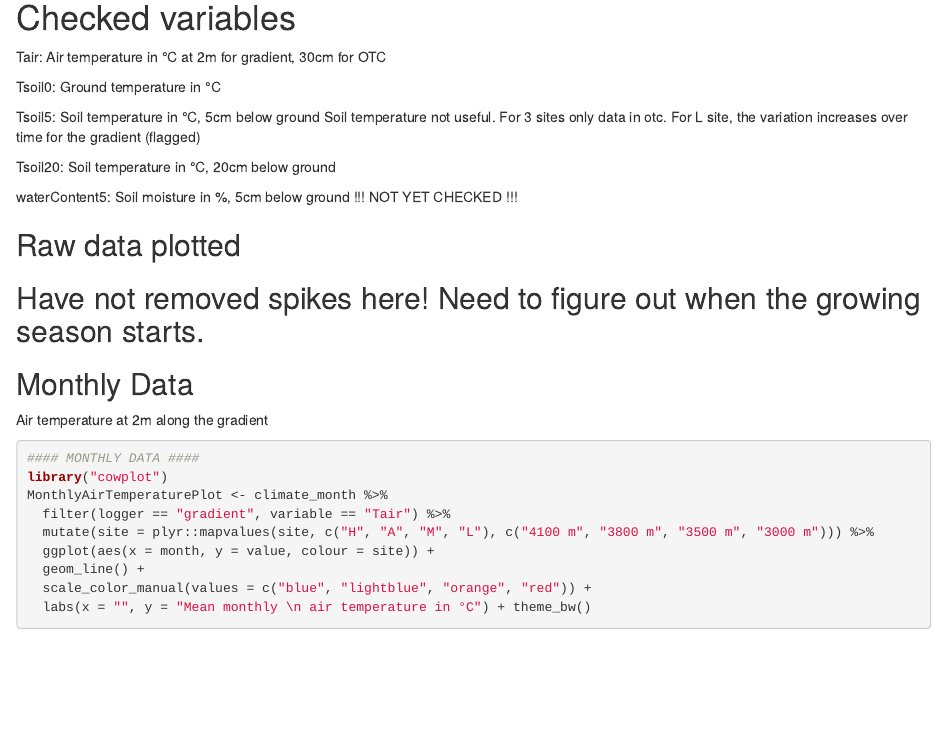
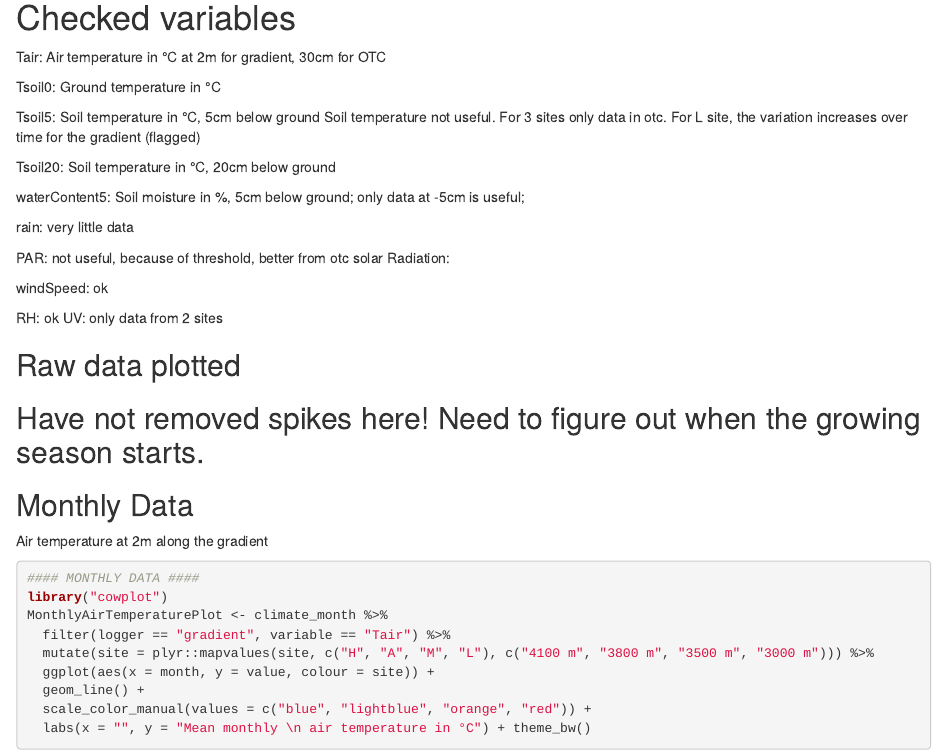
Before and after one commit to Plant-Functional-Trait-Course/PFTC_1_2_China, an R Markdown document (climate/OTC check data.Rmd): the page in a window 1100 px wide, from 370 px down. Rendered offline with R 4.5, knitr and Pandoc, with nearby package versions; some code elsewhere in the file could not run offline.

Commit message:
Add comments on climate data

```diff
--- a/climate/OTC check data.Rmd
+++ b/climate/OTC check data.Rmd
@@ -51,8 +51,18 @@ Soil temperature not useful. For 3 sites only data in otc. For L site, the varia
 
 Tsoil20: Soil temperature in °C, 20cm below ground
 
-waterContent5: Soil moisture in %, 5cm below ground
-!!! NOT YET CHECKED !!!
+waterContent5: Soil moisture in %, 5cm below ground; only data at -5cm is useful;
+
+rain: very little data
+
+PAR: not useful, because of threshold, better from otc
+solar Radiation:
+
+windSpeed: ok
+
+RH: ok
+UV: only data from 2 sites
+
 
 
 ## Raw data plotted
```
